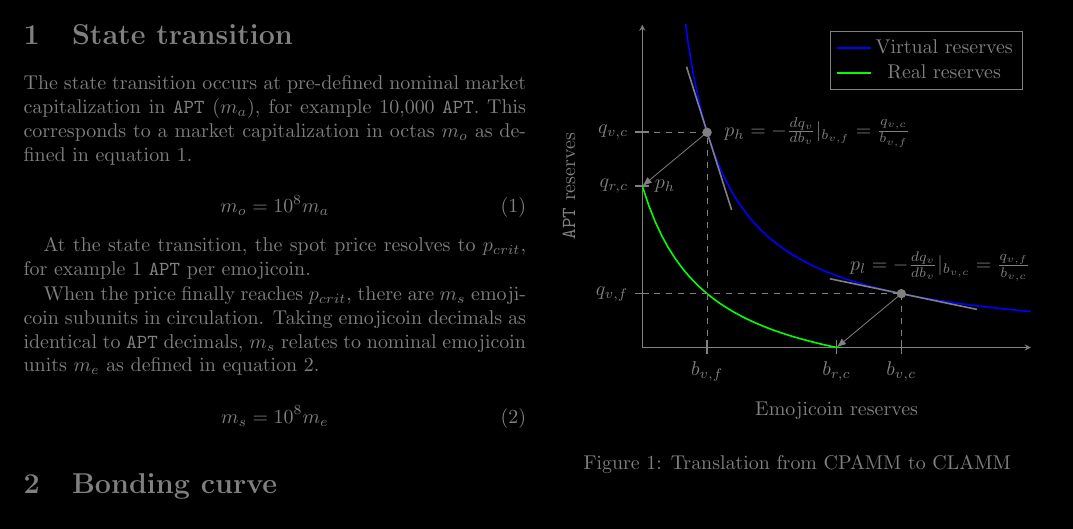
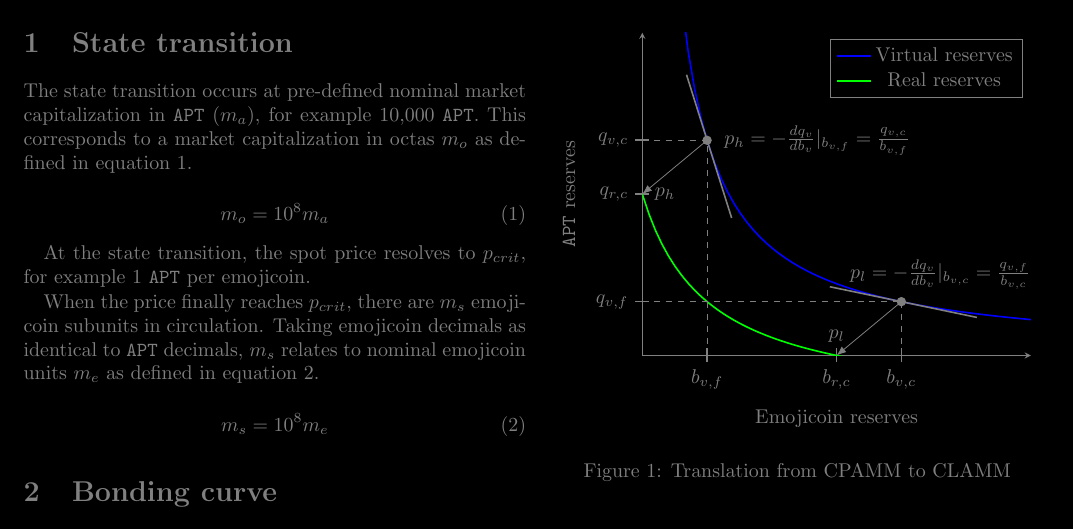
Before and after one commit to econia-labs/emojicoin-dot-fun, a LaTeX document (doc/darkpaper/main.tex, which reads doc/darkpaper/figures/clamm-curve-translation.tex): part of page 1 of 2, cut so that both start at the same text. Compiled offline with pdfLaTeX.

Commit message:
Add missing price tag

```diff
--- a/doc/darkpaper/figures/clamm-curve-translation.tex
+++ b/doc/darkpaper/figures/clamm-curve-translation.tex
@@ -44,6 +44,7 @@
     ] {1 / (x + 0.5) - 0.5};
     \addlegendentry{Real reserves}
     \node at (2.3, 0.75) [] {$p_{l} = -\frac{dq_v}{db_v}|_{b_{v,c}} = \frac{q_{v, f}}{b_{v, c}}$};
+    \node at (1.5, 0.175) [] {$p_{l}$} ;
     \node at (1.35, 2) [] {$p_{h} = -\frac{dq_v}{db_v}|_{b_{v,f}} = \frac{q_{v, c}}{b_{v, f}}$};
     \node at (0.175, 1.5) [] {$p_{h}$} ;
     \node at (2, 0.5) [circle, fill, scale = 0.5] {};
```
